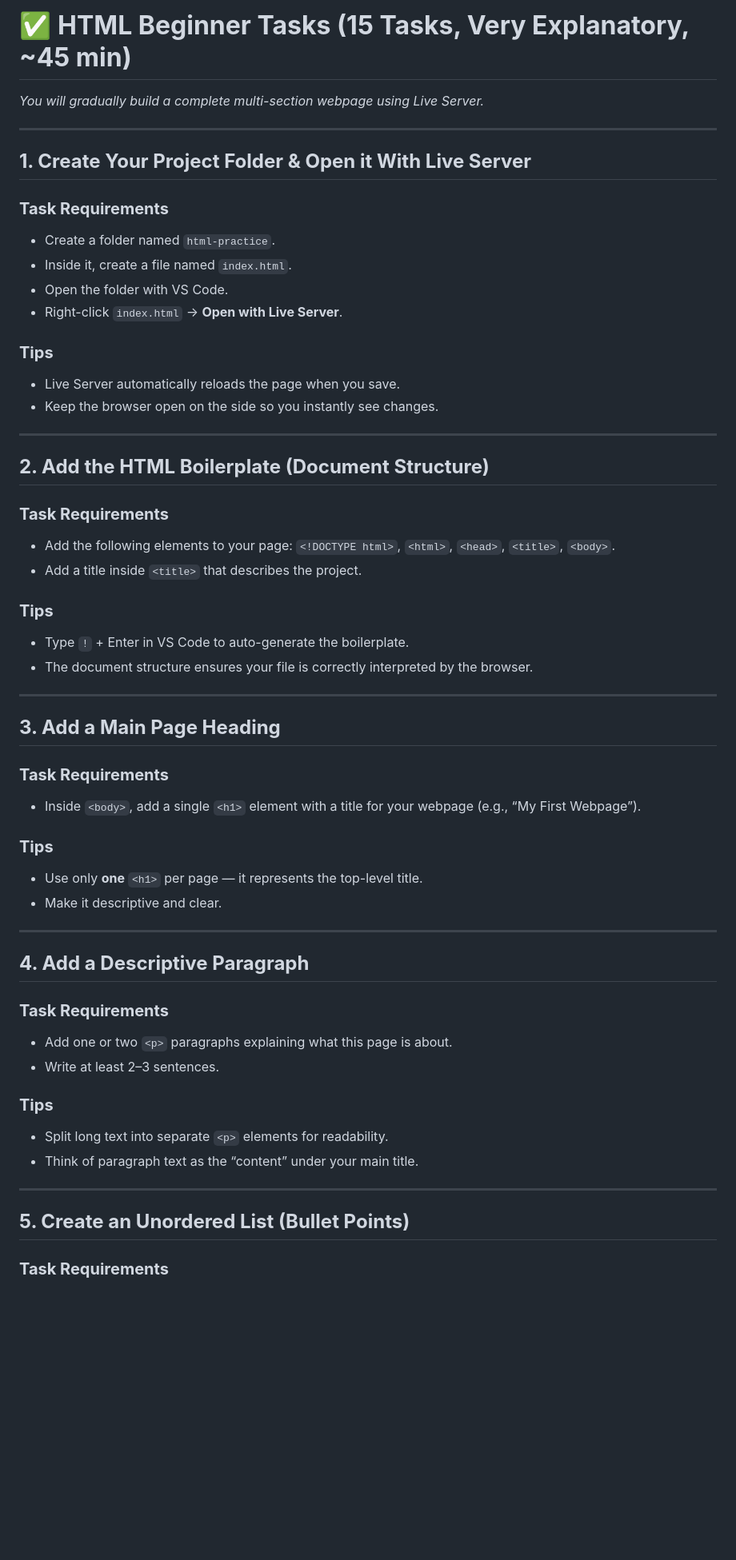
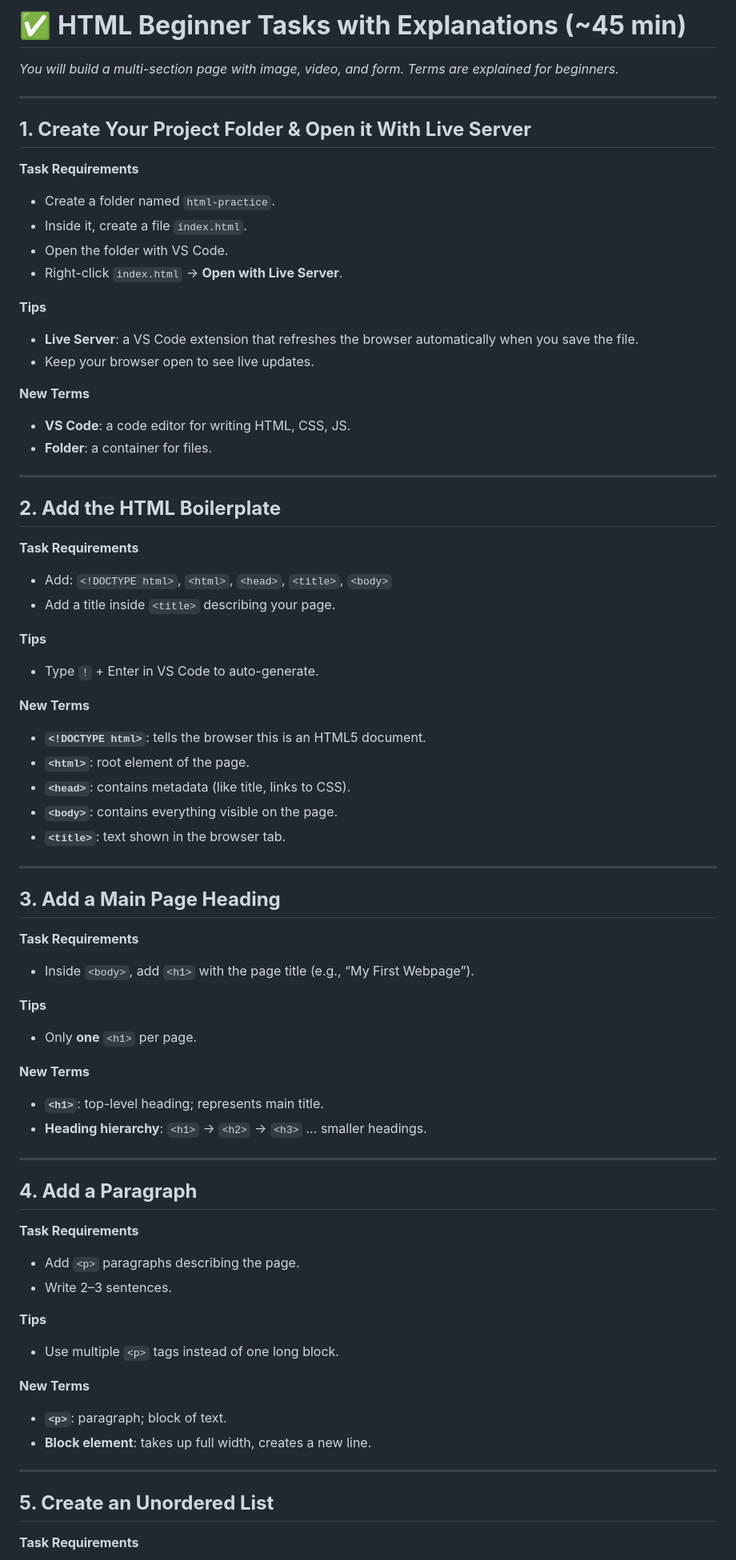
Before and after one commit to alexandrularion/learn-html-css-js, a Markdown page: PythonRO76/tasks.md, the part around one of its changes. Shown at 80% size. GitHub-like rendering; blank space fills up the shorter version.

```diff
--- a/PythonRO76/tasks.md
+++ b/PythonRO76/tasks.md
@@ -1,68 +1,87 @@
-# ✅ **HTML Beginner Tasks (15 Tasks, Very Explanatory, ~45 min)**
+# ✅ **HTML Beginner Tasks with Explanations (~45 min)**
 
-*You will gradually build a complete multi-section webpage using Live Server.*
+*You will build a multi-section page with image, video, and form. Terms are explained for beginners.*
 
 ---
 
 ## **1. Create Your Project Folder & Open it With Live Server**
 
-### **Task Requirements**
+**Task Requirements**
 
 * Create a folder named `html-practice`.
-* Inside it, create a file named `index.html`.
+* Inside it, create a file `index.html`.
 * Open the folder with VS Code.
 * Right-click `index.html` → **Open with Live Server**.
 
-### **Tips**
+**Tips**
 
-* Live Server automatically reloads the page when you save.
-* Keep the browser open on the side so you instantly see changes.
+* **Live Server**: a VS Code extension that refreshes the browser automatically when you save the file.
+* Keep your browser open to see live updates.
+
+**New Terms**
+
+* **VS Code**: a code editor for writing HTML, CSS, JS.
+* **Folder**: a container for files.
 
 ---
 
-## **2. Add the HTML Boilerplate (Document Structure)**
+## **2. Add the HTML Boilerplate**
 
-### **Task Requirements**
+**Task Requirements**
 
-* Add the following elements to your page:
-  `<!DOCTYPE html>`, `<html>`, `<head>`, `<title>`, `<body>`.
-* Add a title inside `<title>` that describes the project.
+* Add: `<!DOCTYPE html>`, `<html>`, `<head>`, `<title>`, `<body>`
+* Add a title inside `<title>` describing your page.
 
-### **Tips**
+**Tips**
 
-* Type `!` + Enter in VS Code to auto-generate the boilerplate.
-* The document structure ensures your file is correctly interpreted by the browser.
+* Type `!` + Enter in VS Code to auto-generate.
+
+**New Terms**
+
+* **`<!DOCTYPE html>`**: tells the browser this is an HTML5 document.
+* **`<html>`**: root element of the page.
+* **`<head>`**: contains metadata (like title, links to CSS).
+* **`<body>`**: contains everything visible on the page.
+* **`<title>`**: text shown in the browser tab.
 
 ---
 
 ## **3. Add a Main Page Heading**
 
-### **Task Requirements**
+**Task Requirements**
 
-* Inside `<body>`, add a single `<h1>` element with a title for your webpage (e.g., “My First Webpage”).
+* Inside `<body>`, add `<h1>` with the page title (e.g., “My First Webpage”).
 
-### **Tips**
+**Tips**
 
-* Use only **one** `<h1>` per page — it represents the top-level title.
-* Make it descriptive and clear.
+* Only **one** `<h1>` per page.
+
+**New Terms**
+
+* **`<h1>`**: top-level heading; represents main title.
+* **Heading hierarchy**: `<h1>` → `<h2>` → `<h3>` … smaller headings.
 
 ---
 
-## **4. Add a Descriptive Paragraph**
+## **4. Add a Paragraph**
 
-### **Task Requirements**
+**Task Requirements**
 
-* Add one or two `<p>` paragraphs explaining what this page is about.
-* Write at least 2–3 sentences.
+* Add `<p>` paragraphs describing the page.
+* Write 2–3 sentences.
 
-### **Tips**
+**Tips**
 
-* Split long text into separate `<p>` elements for readability.
-* Think of paragraph text as the “content” under your main title.
+* Use multiple `<p>` tags instead of one long block.
+
+**New Terms**
+
+* **`<p>`**: paragraph; block of text.
+* **Block element**: takes up full width, creates a new line.
 
 ---
 
-## **5. Create an Unordered List (Bullet Points)**
+## **5. Create an Unordered List**
 
-### **Task Requirements**
+**Task Requirements**
 
```
Also changed, not shown: other parts of PythonRO76/tasks.md (+118 -127 lines).
